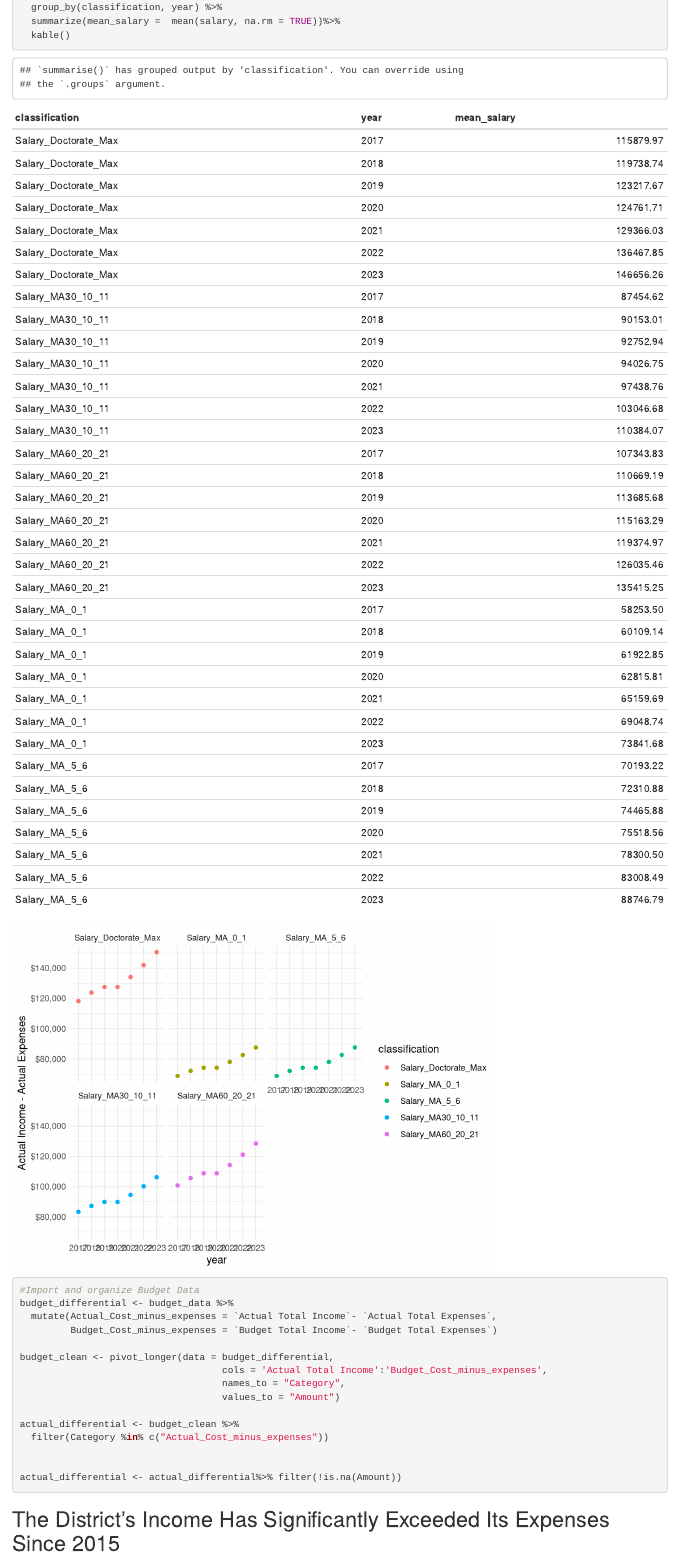
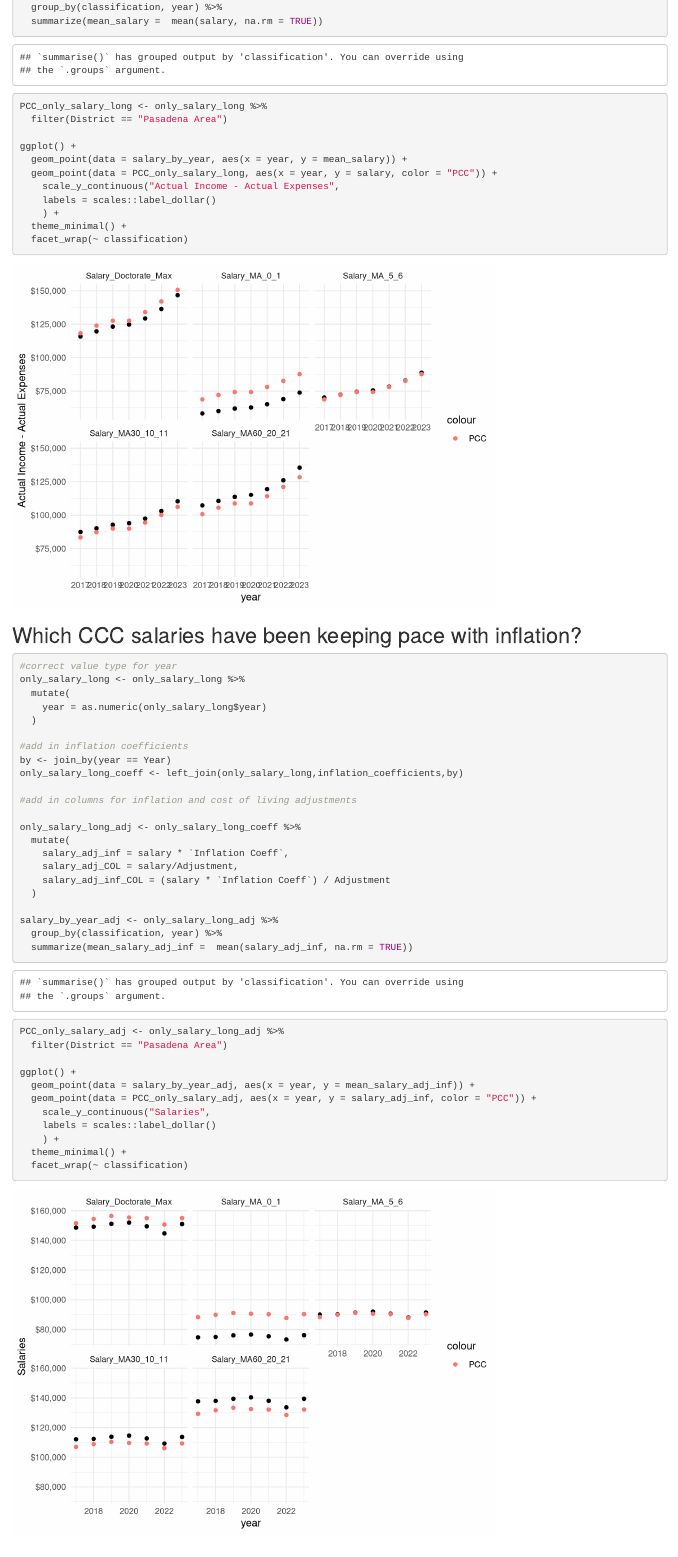
Before and after one commit to melitusj/PCCFA_25_28_negotiations, an R Markdown document (budget_time_series.Rmd): the page in a window 1100 px wide, from 160 px down before the commit and from 210 px down after it, so that both start at the same text. Rendered offline with R 4.5, knitr and Pandoc, with nearby package versions.

Commit message:
Added in inflation and COL adjustments

````diff
--- a/budget_time_series.Rmd
+++ b/budget_time_series.Rmd
@@ -71,7 +77,61 @@ only_salary_long %>%
   group_by(classification, year) %>%
-  summarize(mean_salary =  mean(salary, na.rm = TRUE))%>%
-  kable()
+  summarize(mean_salary =  mean(salary, na.rm = TRUE))
+
+PCC_only_salary_long <- only_salary_long %>%
+  filter(District == "Pasadena Area")
+
+ggplot() +
+  geom_point(data = salary_by_year, aes(x = year, y = mean_salary)) +
+  geom_point(data = PCC_only_salary_long, aes(x = year, y = salary, color = "PCC")) +
+    scale_y_continuous("Actual Income - Actual Expenses",
+    labels = scales::label_dollar()
+    ) +
+  theme_minimal() +
+  facet_wrap(~ classification)
+
 ```
+
+## Which CCC salaries have been keeping pace with inflation?
+```{r}
+
+#correct value type for year
+only_salary_long <- only_salary_long %>%
+  mutate(
+    year = as.numeric(only_salary_long$year)
+  )
+
+#add in inflation coefficients
+by <- join_by(year == Year)
+only_salary_long_coeff <- left_join(only_salary_long,inflation_coefficients,by)
+
+#add in columns for inflation and cost of living adjustments
+
+only_salary_long_adj <- only_salary_long_coeff %>%
+  mutate(
+    salary_adj_inf = salary * `Inflation Coeff`,
+    salary_adj_COL = salary/Adjustment,
+    salary_adj_inf_COL = (salary * `Inflation Coeff`) / Adjustment
+  )
+
+salary_by_year_adj <- only_salary_long_adj %>%
+  group_by(classification, year) %>%
+  summarize(mean_salary_adj_inf =  mean(salary_adj_inf, na.rm = TRUE))
+
+PCC_only_salary_adj <- only_salary_long_adj %>%
+  filter(District == "Pasadena Area")
+
+ggplot() +
+  geom_point(data = salary_by_year_adj, aes(x = year, y = mean_salary_adj_inf)) +
+  geom_point(data = PCC_only_salary_adj, aes(x = year, y = salary_adj_inf, color = "PCC")) +
+    scale_y_continuous("Salaries",
+    labels = scales::label_dollar()
+    ) +
+  theme_minimal() +
+  facet_wrap(~ classification)
+
+```
+
+
 
 
 
````
Also changed, not shown: CFT_salary_data_analysis.Rmd (added, +10 -0 lines), budget_time_series.html, data/Inflation Coefficients.xlsx (added), data/~$CFT Time Series (Clean).xlsx (deleted), budget_time_series.Rmd (24 more changed lines), 1 other file.
